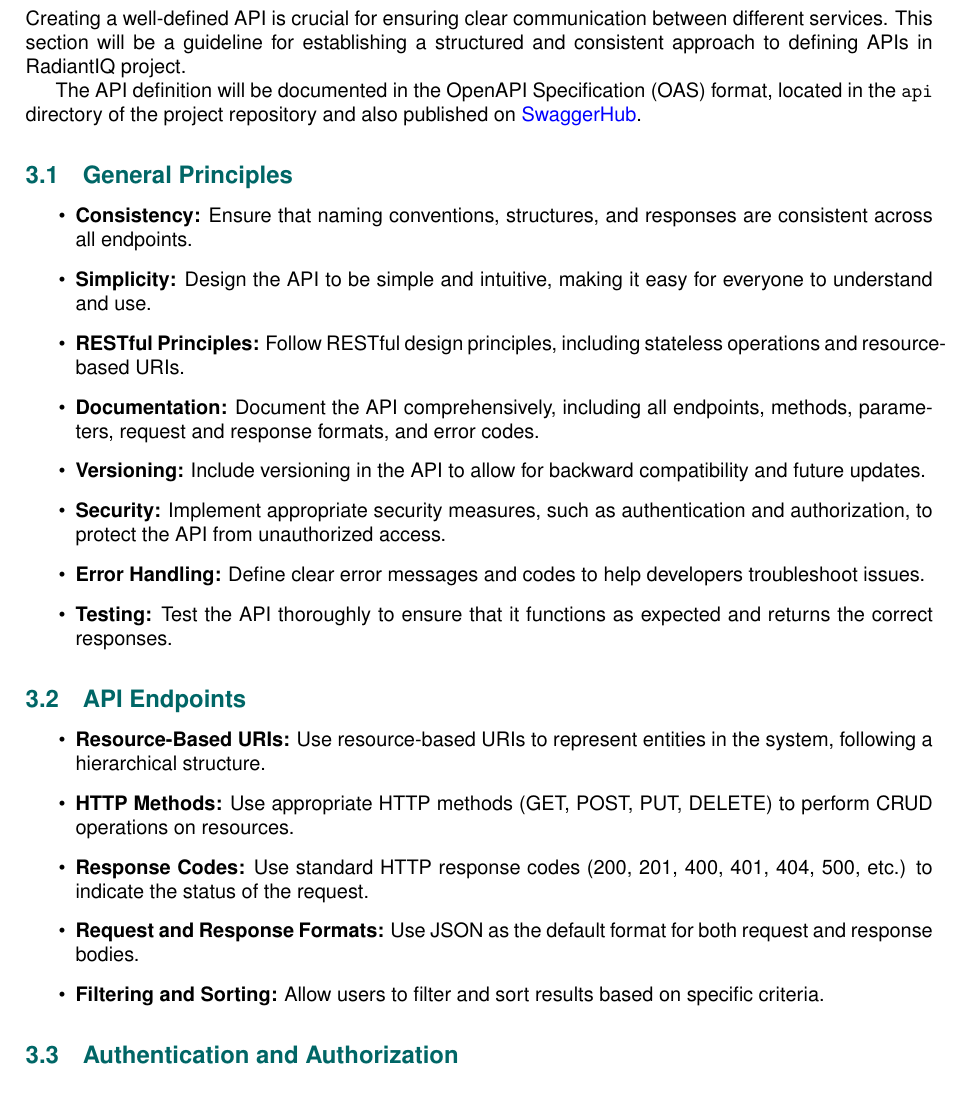
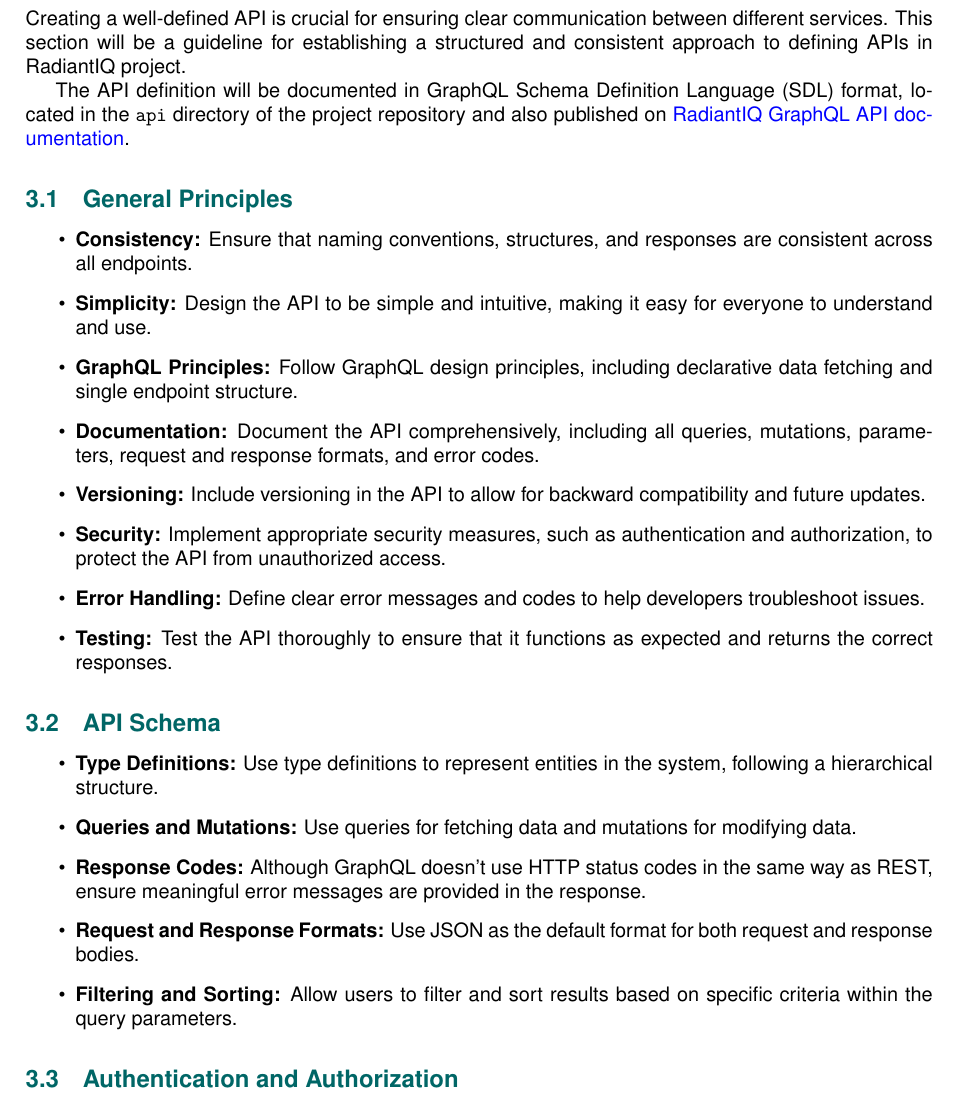
Before and after one commit to anhtuduong/RadiantIQ-test, a LaTeX document (deliverables/D2/main.tex, which reads deliverables/D2/sections/api_definition.tex): part of page 8 of 44, cut so that both start at the same text. Compiled offline with pdfLaTeX.

Commit message:
docs: update api definition

```diff
--- a/deliverables/D2/sections/api_definition.tex
+++ b/deliverables/D2/sections/api_definition.tex
@@ -2,29 +2,29 @@
 
 Creating a well-defined API is crucial for ensuring clear communication between different services. This section will be a guideline for establishing a structured and consistent approach to defining APIs in RadiantIQ project.
 
-The API definition will be documented in the OpenAPI Specification (OAS) format, located in the \texttt{api} directory of the project repository and also published on \href{https://app.swaggerhub.com/apis/RadiantIQ/RadiantIQ/1.0.0}{\textcolor{blue}{SwaggerHub}}.
+The API definition will be documented in GraphQL Schema Definition Language (SDL) format, located in the \texttt{api} directory of the project repository and also published on \href{TODO add link here}{\textcolor{blue}{RadiantIQ GraphQL API documentation}}.
 
 \subsection{General Principles}
 
 \begin{itemize}
     \item \textbf{Consistency:} Ensure that naming conventions, structures, and responses are consistent across all endpoints.
     \item \textbf{Simplicity:} Design the API to be simple and intuitive, making it easy for everyone to understand and use.
-    \item \textbf{RESTful Principles:} Follow RESTful design principles, including stateless operations and resource-based URIs.
-    \item \textbf{Documentation:} Document the API comprehensively, including all endpoints, methods, parameters, request and response formats, and error codes.
+    \item \textbf{GraphQL Principles:} Follow GraphQL design principles, including declarative data fetching and single endpoint structure.
+    \item \textbf{Documentation:} Document the API comprehensively, including all queries, mutations, parameters, request and response formats, and error codes.
     \item \textbf{Versioning:} Include versioning in the API to allow for backward compatibility and future updates.
     \item \textbf{Security:} Implement appropriate security measures, such as authentication and authorization, to protect the API from unauthorized access.
     \item \textbf{Error Handling:} Define clear error messages and codes to help developers troubleshoot issues.
     \item \textbf{Testing:} Test the API thoroughly to ensure that it functions as expected and returns the correct responses.
 \end{itemize}
 
-\subsection{API Endpoints}
+\subsection{API Schema}
 
 \begin{itemize}
-    \item \textbf{Resource-Based URIs:} Use resource-based URIs to represent entities in the system, following a hierarchical structure.
-    \item \textbf{HTTP Methods:} Use appropriate HTTP methods (GET, POST, PUT, DELETE) to perform CRUD operations on resources.
-    \item \textbf{Response Codes:} Use standard HTTP response codes (200, 201, 400, 401, 404, 500, etc.) to indicate the status of the request.
-    \item \textbf{Request and Response Formats:} Use JSON as the default format for both request and response bodies.
-    \item \textbf{Filtering and Sorting:} Allow users to filter and sort results based on specific criteria.
+\item \textbf{Type Definitions:} Use type definitions to represent entities in the system, following a hierarchical structure.
+\item \textbf{Queries and Mutations:} Use queries for fetching data and mutations for modifying data.
+\item \textbf{Response Codes:} Although GraphQL doesn't use HTTP status codes in the same way as REST, ensure meaningful error messages are provided in the response.
+\item \textbf{Request and Response Formats:} Use JSON as the default format for both request and response bodies.
+\item \textbf{Filtering and Sorting:} Allow users to filter and sort results based on specific criteria within the query parameters.
 \end{itemize}
 
 \subsection{Authentication and Authorization}
```
Also changed, not shown: deliverables/D2/sections/api_definition.tex (6 more changed lines).
